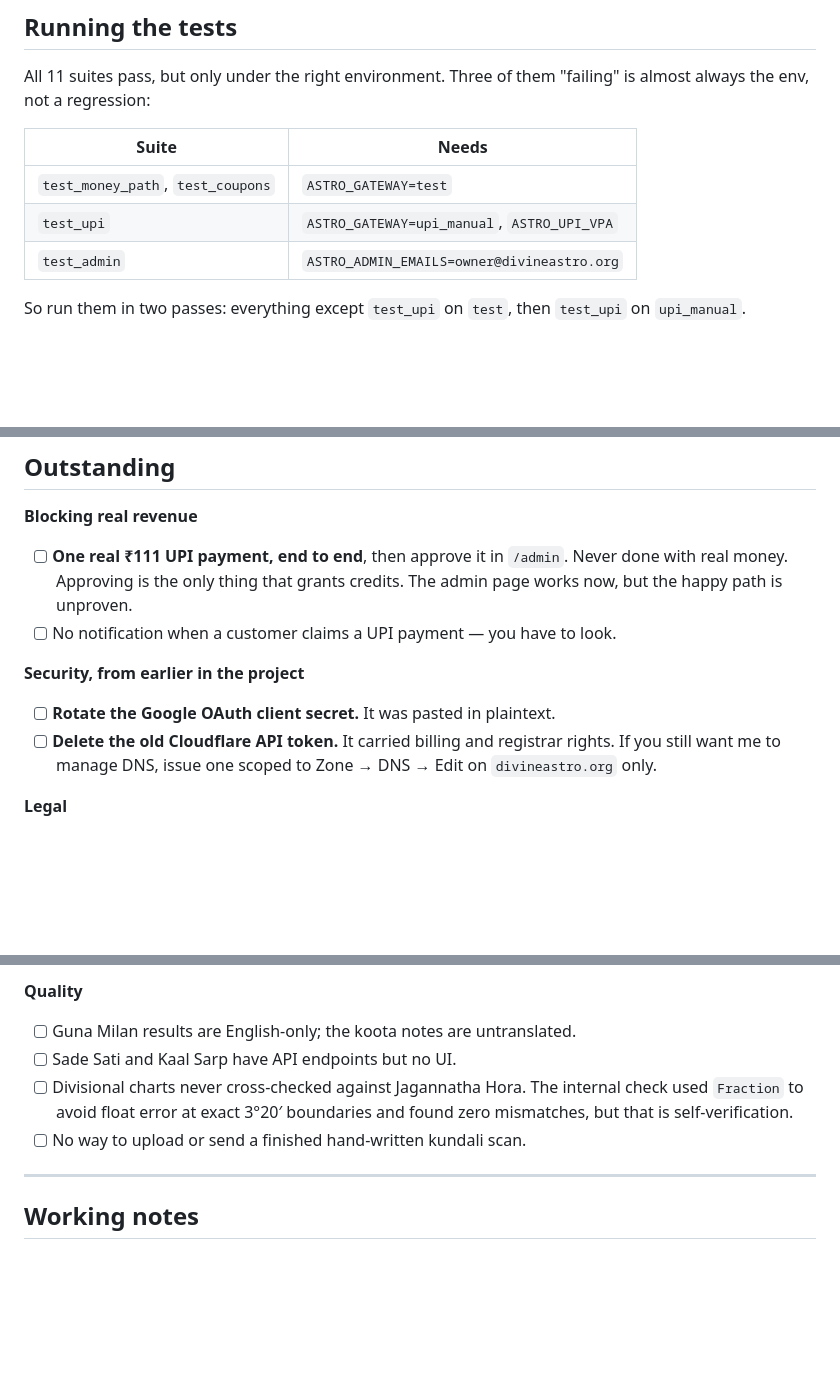
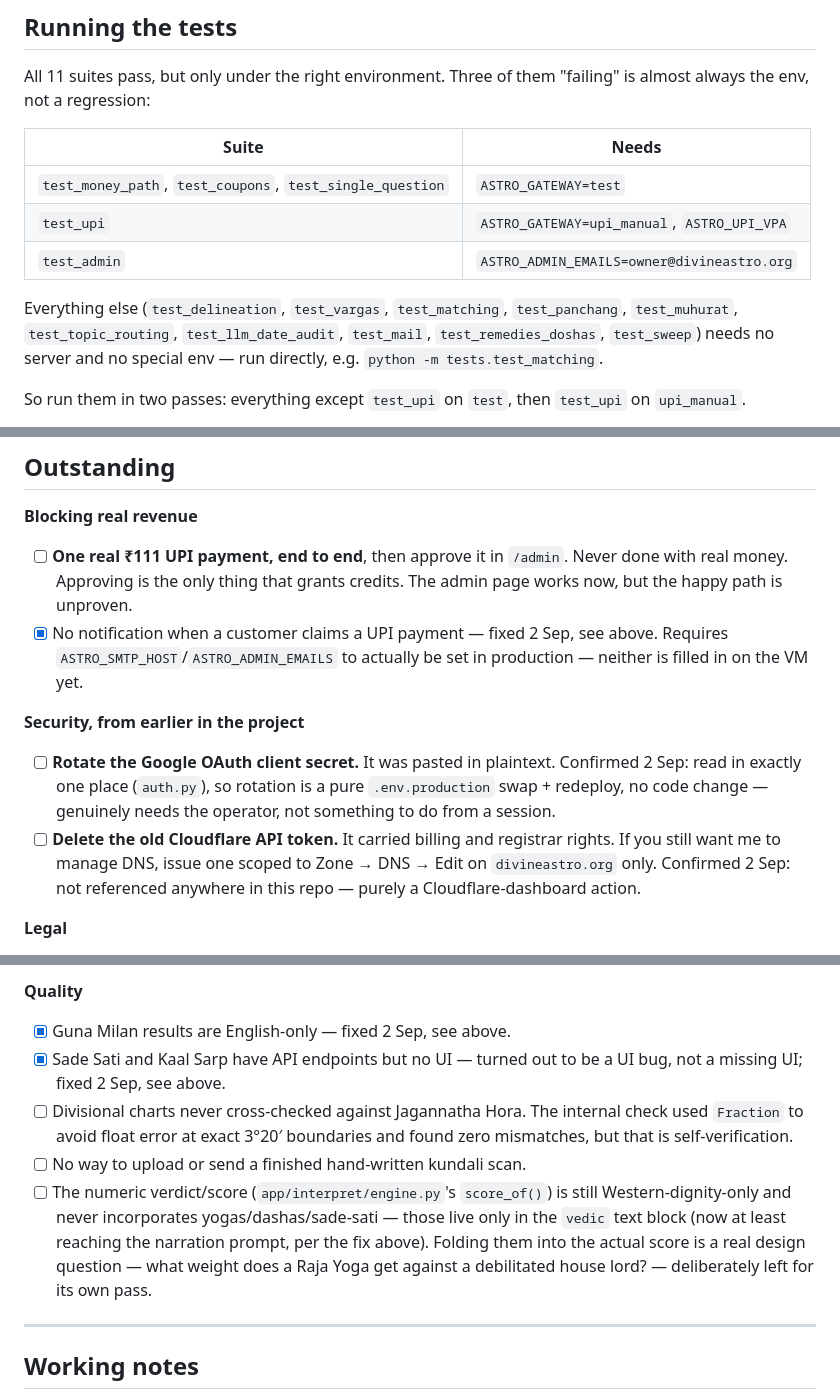
Before and after one commit to tkshukla/divineastro, a Markdown page: HANDOVER.md, 3 parts joined by grey strips. Drawn GitHub-style; blank space fills up the shorter version.

```diff
--- a/HANDOVER.md
+++ b/HANDOVER.md
@@ -30,9 +83,14 @@ All 11 suites pass, but only under the right environment. Three of them
 
 | Suite | Needs |
 |---|---|
-| `test_money_path`, `test_coupons` | `ASTRO_GATEWAY=test` |
+| `test_money_path`, `test_coupons`, `test_single_question` | `ASTRO_GATEWAY=test` |
 | `test_upi` | `ASTRO_GATEWAY=upi_manual`, `ASTRO_UPI_VPA` |
 | `test_admin` | `ASTRO_ADMIN_EMAILS=owner@divineastro.org` |
+
+Everything else (`test_delineation`, `test_vargas`, `test_matching`,
+`test_panchang`, `test_muhurat`, `test_topic_routing`, `test_llm_date_audit`,
+`test_mail`, `test_remedies_doshas`, `test_sweep`) needs no server and no
+special env — run directly, e.g. `python -m tests.test_matching`.
 
 So run them in two passes: everything except `test_upi` on `test`, then
 `test_upi` on `upi_manual`.
@@ -81,14 +139,20 @@ checked against Postgres directly.
 - [ ] **One real ₹111 UPI payment, end to end**, then approve it in `/admin`.
       Never done with real money. Approving is the only thing that grants
       credits. The admin page works now, but the happy path is unproven.
-- [ ] No notification when a customer claims a UPI payment — you have to look.
+- [x] No notification when a customer claims a UPI payment — fixed 2 Sep,
+      see above. Requires `ASTRO_SMTP_HOST`/`ASTRO_ADMIN_EMAILS` to actually
+      be set in production — neither is filled in on the VM yet.
 
 **Security, from earlier in the project**
 
 - [ ] **Rotate the Google OAuth client secret.** It was pasted in plaintext.
+      Confirmed 2 Sep: read in exactly one place (`auth.py`), so rotation is
+      a pure `.env.production` swap + redeploy, no code change — genuinely
+      needs the operator, not something to do from a session.
 - [ ] **Delete the old Cloudflare API token.** It carried billing and registrar
       rights. If you still want me to manage DNS, issue one scoped to
-      Zone → DNS → Edit on `divineastro.org` only.
+      Zone → DNS → Edit on `divineastro.org` only. Confirmed 2 Sep: not
+      referenced anywhere in this repo — purely a Cloudflare-dashboard action.
 
 **Legal**
 
@@ -108,12 +172,19 @@ checked against Postgres directly.
 
 **Quality**
 
-- [ ] Guna Milan results are English-only; the koota notes are untranslated.
-- [ ] Sade Sati and Kaal Sarp have API endpoints but no UI.
+- [x] Guna Milan results are English-only — fixed 2 Sep, see above.
+- [x] Sade Sati and Kaal Sarp have API endpoints but no UI — turned out to be
+      a UI bug, not a missing UI; fixed 2 Sep, see above.
 - [ ] Divisional charts never cross-checked against Jagannatha Hora. The
       internal check used `Fraction` to avoid float error at exact 3°20′
       boundaries and found zero mismatches, but that is self-verification.
 - [ ] No way to upload or send a finished hand-written kundali scan.
+- [ ] The numeric verdict/score (`app/interpret/engine.py`'s `score_of()`) is
+      still Western-dignity-only and never incorporates yogas/dashas/sade-sati
+      — those live only in the `vedic` text block (now at least reaching the
+      narration prompt, per the fix above). Folding them into the actual score
+      is a real design question — what weight does a Raja Yoga get against a
+      debilitated house lord? — deliberately left for its own pass.
 
 ---
 
```
Also changed, not shown: other parts of HANDOVER.md (+55 -2 lines).
